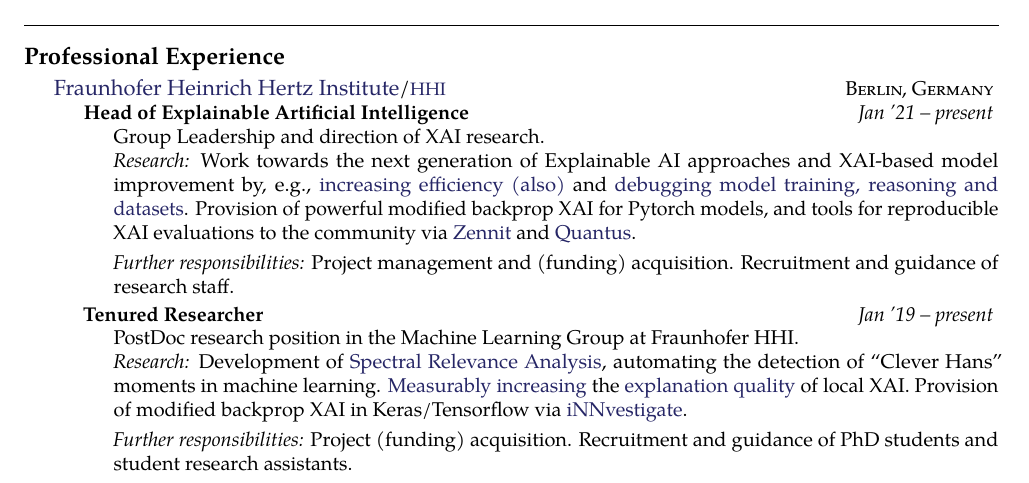
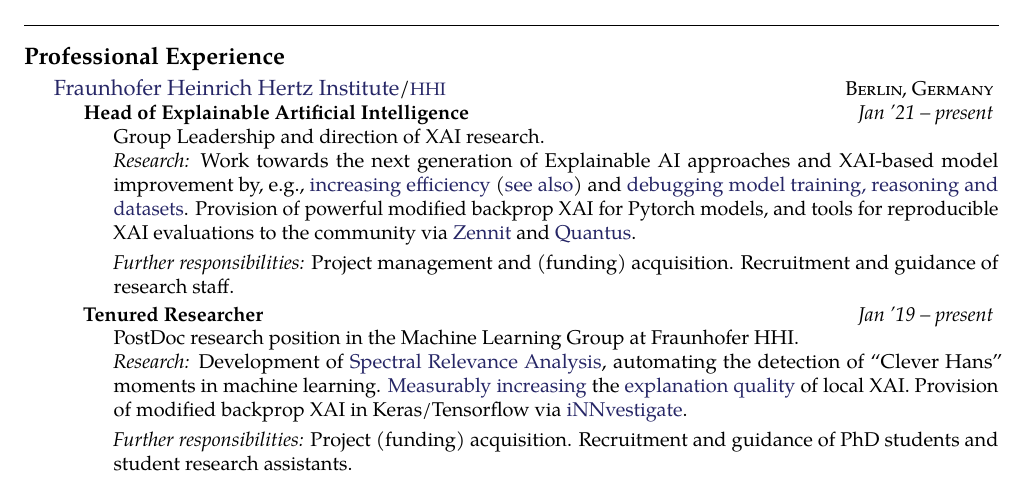
Before and after one commit to sebastian-lapuschkin-sideprojects/latex-cv, a LaTeX CV (cv.tex): part of page 1 of 6, cut so that both start at the same text. Compiled offline with pdfLaTeX.

Commit message:
formatting link for clarity

```diff
--- a/cv.tex
+++ b/cv.tex
@@ -109,7 +109,7 @@ Sebastian loves automation and woodland hiking (not simultaneously).
             Work towards the next generation of Explainable AI approaches
             and XAI-based model improvement by, e.g.,
             \href{https://scholar.google.com/citations?view_op=view_citation&citation_for_view=wpLQuroAAAAJ:Wp0gIr-vW9MC}{increasing efficiency}
-            \href{https://scholar.google.com/citations?view_op=view_citation&citation_for_view=wpLQuroAAAAJ:TFP_iSt0sucC}{(also)}
+            (\href{https://scholar.google.com/citations?view_op=view_citation&citation_for_view=wpLQuroAAAAJ:TFP_iSt0sucC}{see also})
             and
             \href{https://scholar.google.com/citations?view_op=view_citation&citation_for_view=wpLQuroAAAAJ:iH-uZ7U-co4C}{debugging model training, reasoning and datasets}.
             Provision of powerful modified backprop XAI for Pytorch models,
```
Also changed, not shown: preview/cv.jpg, 1 other file.
